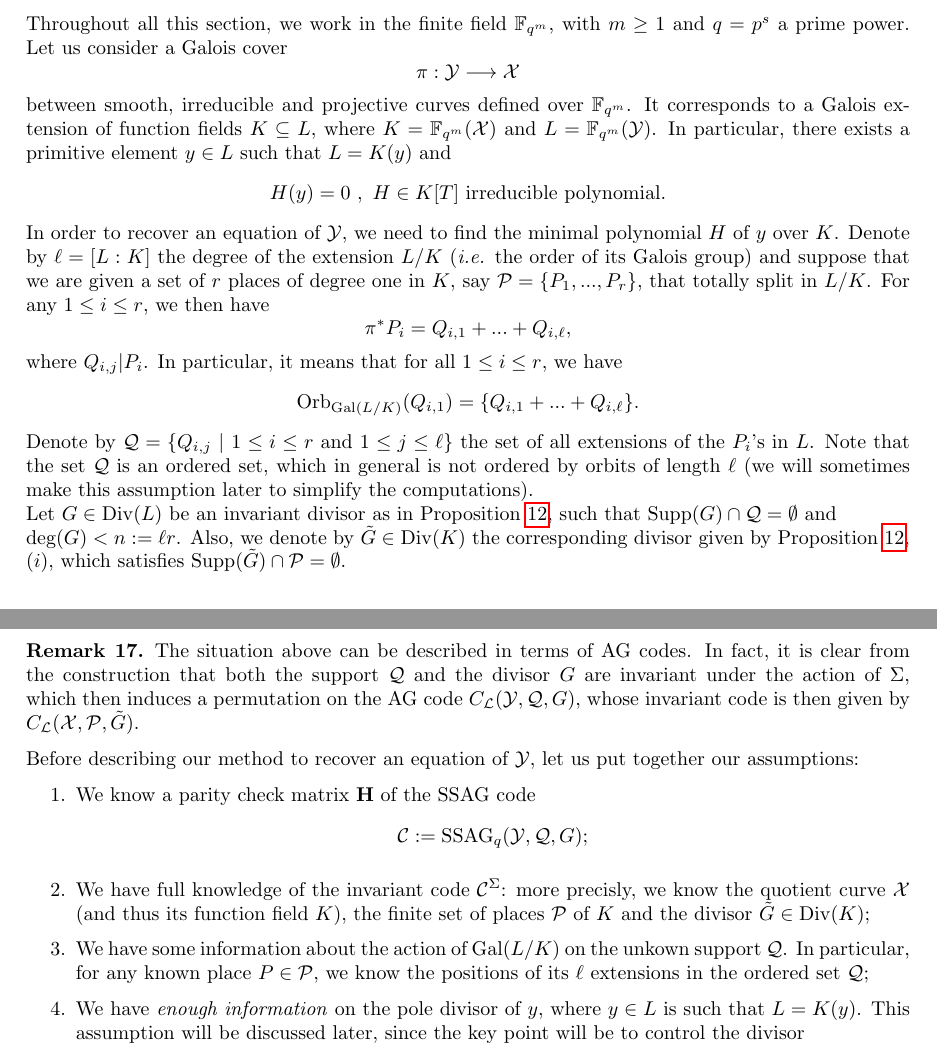
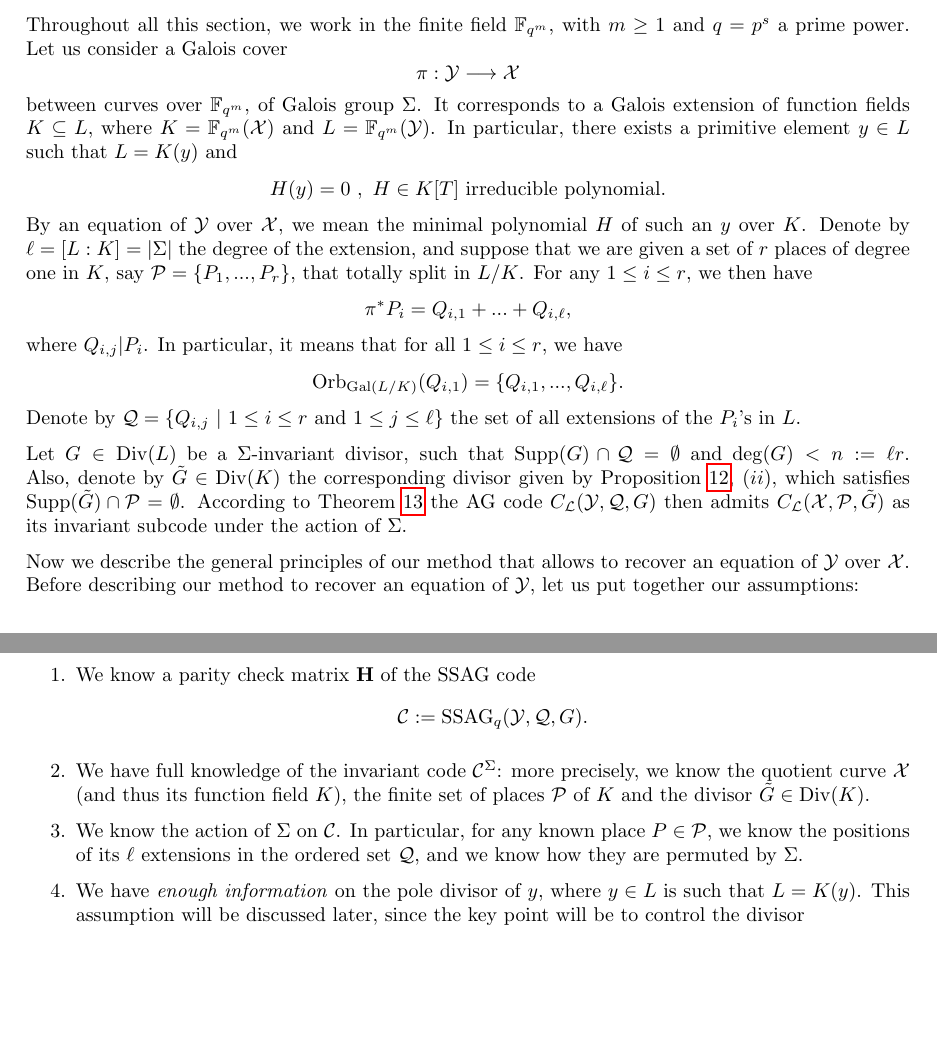
Before and after one commit to Reiikar/Git-Mathieu, a LaTeX document (Attack against quasi-cyclic AG-codes.tex): two parts of pages 7 and 8 of 28, joined at a grey line, cut so that both start at the same text, the shorter picture padded with empty space. Compiled offline with pdfLaTeX.

Commit message:
debut modif section 4

```diff
--- a/Attack against quasi-cyclic AG-codes.tex
+++ b/Attack against quasi-cyclic AG-codes.tex
@@ -436,26 +436,26 @@ Immediate consequence of Theorem~\ref{invstruct} and Remark~\ref{commute}.
 
 Throughout all this section, we work in the finite field $\Fqm$, with $m \geq 1$ and $q=p^s$ a prime power. Let us consider a Galois cover
 \[\pi : \Y \longrightarrow \X\]
-between smooth, irreducible and projective curves defined over $\Fqm$. It corresponds to a Galois extension of function fields $K \su L$,
+between curves over $\Fqm$, of Galois group $\Sigma$. It corresponds to a Galois extension of function fields $K \su L$,
 where $K=\Fqm(\X)$ and $L=\Fqm(\Y)$. In particular, there exists a primitive element $y \in L$ such that $L=K(y)$ and
 \[ H(y)=0 \ , \ H \in K[T] \ \mathrm{irreducible \ polynomial.}\]
-In order to recover an equation of $\Y$, we need to find the minimal polynomial $H$ of $y$ over $K$. Denote by $\ell=[L:K]$ the degree of the extension $L/K$ (\textit{i.e.} the order of its Galois group) and suppose that we are given a set of $r$ places of degree one in $K$, say $\PR = \{P_1,...,P_r\}$, that totally split in $L/K$. For any $1 \leq i \leq r$, we then have
+By an equation of $\Y$ over $\X$, we mean the minimal polynomial $H$ of such an $y$ over $K$.
+Denote by $\ell=[L:K]=|\Sigma|$ the degree of the extension, and suppose that we are given a set of $r$ places of degree one in $K$, say $\PR = \{P_1,...,P_r\}$, that totally split in $L/K$. For any $1 \leq i \leq r$, we then have
 \[\pi^*P_i = Q_{i,1} + ... + Q_{i,\ell},\]
 where $Q_{i,j}|P_i$. In particular, it means that for all $1\leq i\leq r$, we have
-\[\mathrm{Orb}_{\Gal(L/K)}(Q_{i,1})=\{Q_{i,1} + ... + Q_{i,\ell}\}.\]
-Denote by $\QR = \{Q_{i,j} \ | \ 1 \leq i \leq r \ \mathrm{and} \ 1 \leq j \leq \ell\}$ the set of all extensions of the $P_i$'s in $L$. Note that the set $\QR$ is an ordered set, which in general is not ordered by orbits of length $\ell$ (we will sometimes make this assumption later to simplify the computations). \\
-Let $G \in \Div(L)$ be an invariant divisor as in Proposition~\ref{invrr}, such that $\Supp(G) \cap \QR = \emptyset$ and \\ $\deg(G)<n:=\ell r$. Also, we denote by $\tilde{G} \in \Div(K)$ the corresponding divisor given by Proposition~\ref{invrr}, $(i)$, which satisfies $\Supp(\tilde{G}) \cap \PR = \emptyset$.
+\[\mathrm{Orb}_{\Gal(L/K)}(Q_{i,1})=\{Q_{i,1}, ..., Q_{i,\ell}\}.\]
+Denote by $\QR = \{Q_{i,j} \ | \ 1 \leq i \leq r \ \mathrm{and} \ 1 \leq j \leq \ell\}$ the set of all extensions of the $P_i$'s in $L$.
 
-\begin{rq1}
-The situation above can be described in terms of AG codes. In fact, it is clear from the construction that both the support $\QR$ and the divisor $G$ are invariant under the action of $\Sigma$, which then induces a permutation on the AG code $C_{\calL}(\Y,\QR,G)$, whose invariant code is then given by $C_{\calL}(\X,\PR,\tilde{G})$.
-\end{rq1}
+Let $G \in \Div(L)$ be a $\Sigma$-invariant divisor, such that $\Supp(G) \cap \QR = \emptyset$ and $\deg(G)<n:=\ell r$. Also, denote by $\tilde{G} \in \Div(K)$ the corresponding divisor given by Proposition~\ref{invrr}, $(ii)$, which satisfies $\Supp(\tilde{G}) \cap \PR = \emptyset$.
+According to Theorem~\ref{invstruct} the AG code $C_{\calL}(\Y,\QR,G)$ then admits $C_{\calL}(\X,\PR,\tilde{G})$ as its invariant subcode under the action of $\Sigma$.
 
+Now we describe the general principles of our method that allows to recover an equation of $\Y$ over $\X$.
 Before describing our method to recover an equation of $\Y$, let us put together our assumptions:
 
 \begin{enumerate}
-\item We know a parity check matrix $\mathbf{H}$ of the SSAG code  \[\mathcal{C} := \ssag_q(\Y,\QR,G);\]
-\item We have full knowledge of the invariant code $\C^{\Sigma}$: more precisly, we know the quotient curve $\X$ (and thus its function field $K$), the finite set of places $\PR$ of $K$ and the divisor $\tilde{G} \in \Div(K)$;
-\item We have some information about the action of $\Gal(L/K)$ on the unkown support $\QR$. In particular, for any known place $P \in \PR$, we know the positions of its $\ell$ extensions in the ordered set $\QR$;
+\item We know a parity check matrix $\mathbf{H}$ of the SSAG code  \[\mathcal{C} := \ssag_q(\Y,\QR,G).\]
+\item We have full knowledge of the invariant code $\C^{\Sigma}$: more precisely, we know the quotient curve $\X$ (and thus its function field $K$), the finite set of places $\PR$ of $K$ and the divisor $\tilde{G} \in \Div(K)$.
+\item We know the action of $\Sigma$ on $\mathcal{C}$. In particular, for any known place $P \in \PR$, we know the positions of its $\ell$ extensions in the ordered set $\QR$, and we know how they are permuted by $\Sigma$.
 \item We have \emph{enough information} on the pole divisor of $y$, where $y \in L$ is such that $L=K(y)$. This assumption will be discussed later, since the key point will be to control the divisor
 \[\widetilde{(y)^L_{\infty}} \in \Div(K).\]
 \end{enumerate}
```
Also changed, not shown: Attack against quasi-cyclic AG-codes.tex (2 more changed lines).
